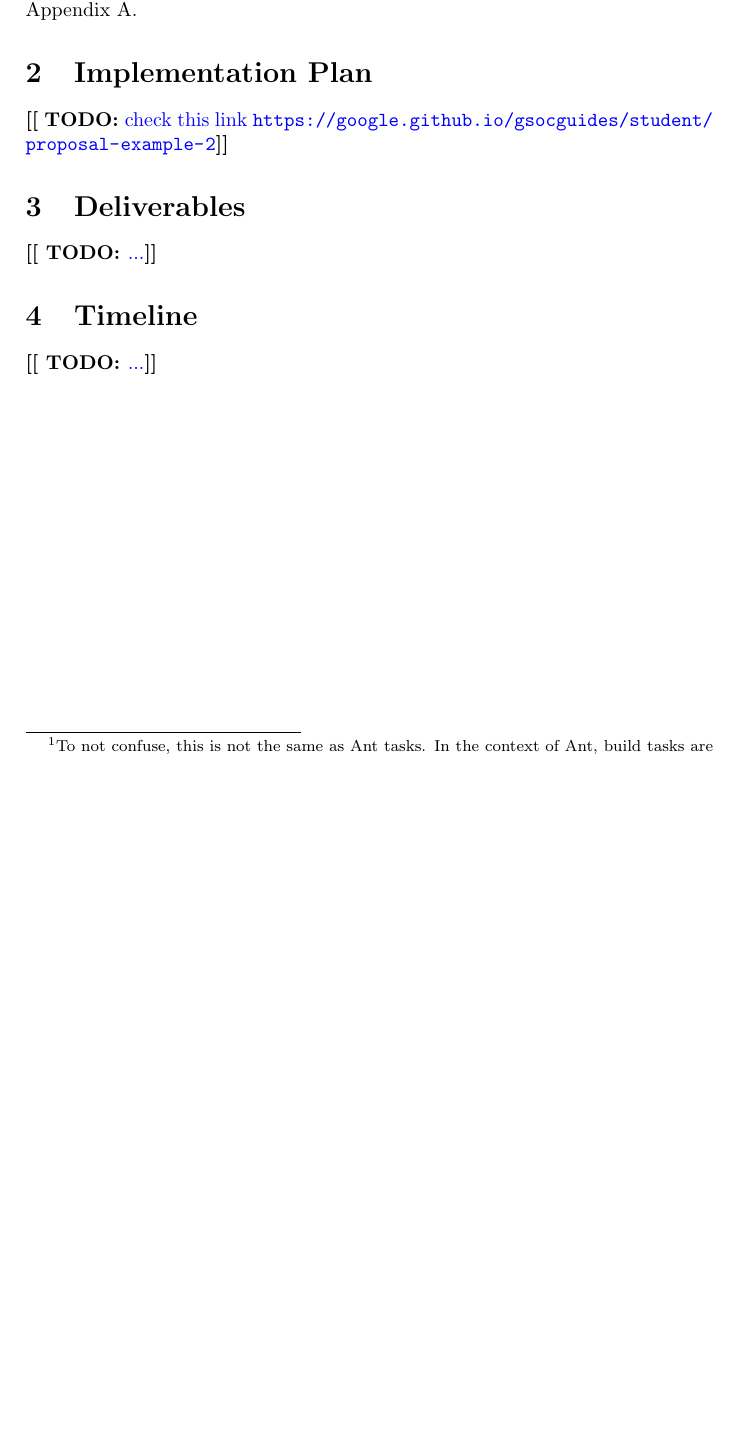
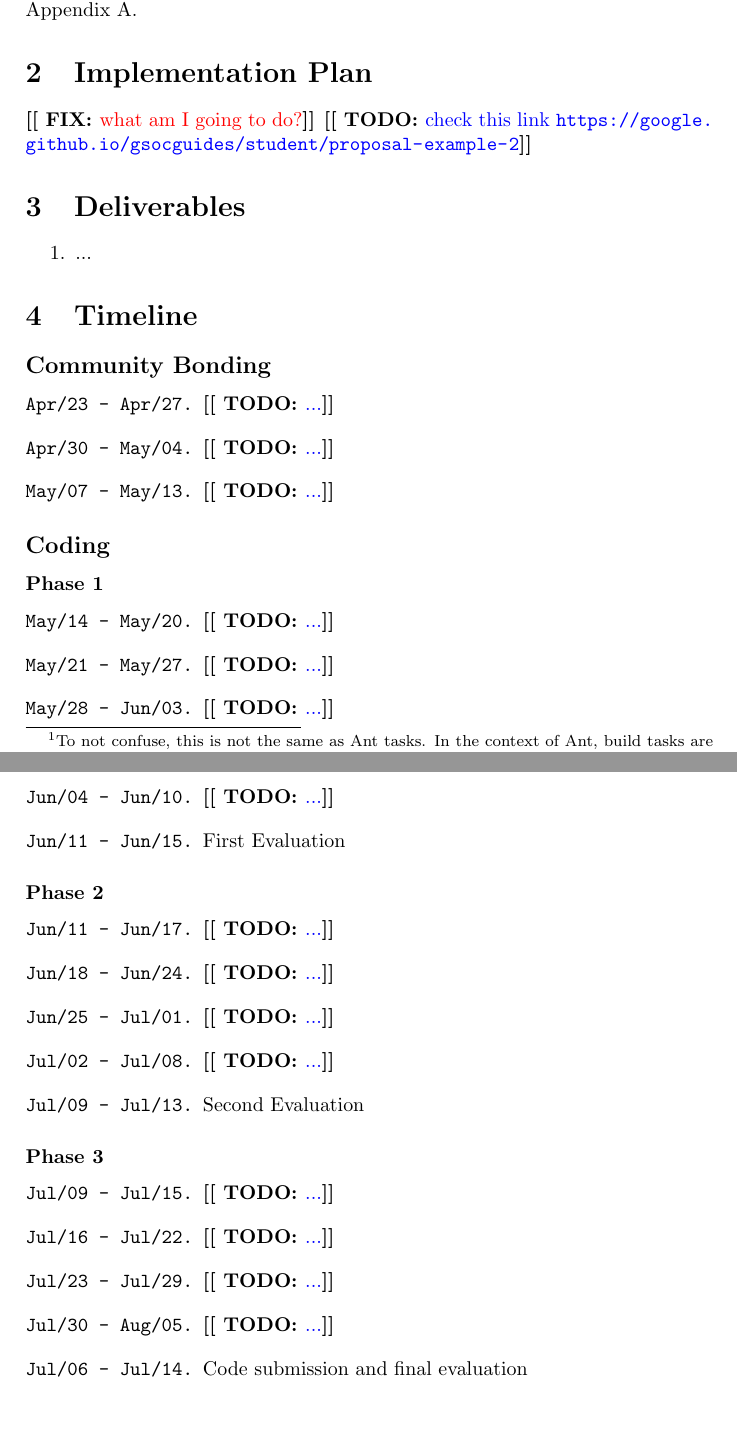
Before and after one commit to jeandersonbc/gsoc18-planning, a LaTeX document (main.tex): part of page 2 of 4 before the commit and two parts of pages 2 and 3 of 5 after it, the two joined at a grey line, cut so that both start at the same text, the shorter picture padded with empty space. Compiled offline with pdfLaTeX.

Commit message:
Added timeline

```diff
--- a/main.tex
+++ b/main.tex
@@ -88,16 +88,48 @@ refer to the Appendix~\ref{sec:eval}.
 
 \section{Implementation Plan}
 \label{sec:plan}
+
+\fix{what am I going to do?}
 \todo{check this link
 \url{https://google.github.io/gsocguides/student/proposal-example-2}}
 
 \section{Deliverables}
 \label{sec:deliv}
-\todo{...}
+
+\begin{enumerate}
+\item ...
+\end{enumerate}
 
 \section{Timeline}
 \label{sec:time}
-\todo{...}
+
+\subsection*{Community Bonding}
+\event{Apr/23 - Apr/27}{\todo{...}}
+\event{Apr/30 - May/04}{\todo{...}}
+\event{May/07 - May/13}{\todo{...}}
+
+\subsection*{Coding}
+\subsubsection*{Phase 1}
+\event{May/14 - May/20}{\todo{...}}
+\event{May/21 - May/27}{\todo{...}}
+\event{May/28 - Jun/03}{\todo{...}}
+\event{Jun/04 - Jun/10}{\todo{...}}
+
+\event{Jun/11 - Jun/15}{First Evaluation}
+
+\subsubsection*{Phase 2}
+\event{Jun/11 - Jun/17}{\todo{...}}
+\event{Jun/18 - Jun/24}{\todo{...}}
+\event{Jun/25 - Jul/01}{\todo{...}}
+\event{Jul/02 - Jul/08}{\todo{...}}
+\event{Jul/09 - Jul/13}{Second Evaluation}
+
+\subsubsection*{Phase 3}
+\event{Jul/09 - Jul/15}{\todo{...}}
+\event{Jul/16 - Jul/22}{\todo{...}}
+\event{Jul/23 - Jul/29}{\todo{...}}
+\event{Jul/30 - Aug/05}{\todo{...}}
+\event{Jul/06 - Jul/14}{Code submission and final evaluation}
 
 \clearpage
 \begin{appendices}
```
